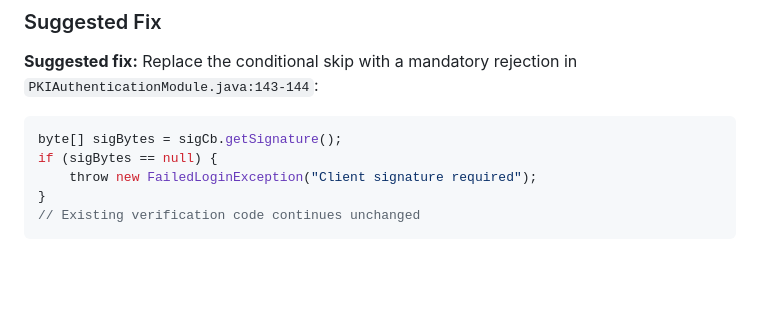
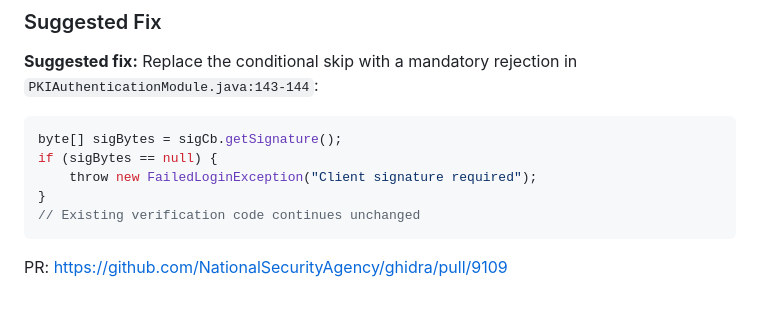
Before and after one commit to califio/publications, a Markdown page: MADBugs/ghidra-server/README.md, the part around the change. Drawn GitHub-style; blank space fills up the shorter version.

Commit message:
Link to a fix PR

````diff
--- a/MADBugs/ghidra-server/README.md
+++ b/MADBugs/ghidra-server/README.md
@@ -269,3 +269,5 @@ if (sigBytes == null) {
 }
 // Existing verification code continues unchanged
 ```
+
+PR: https://github.com/NationalSecurityAgency/ghidra/pull/9109
````
